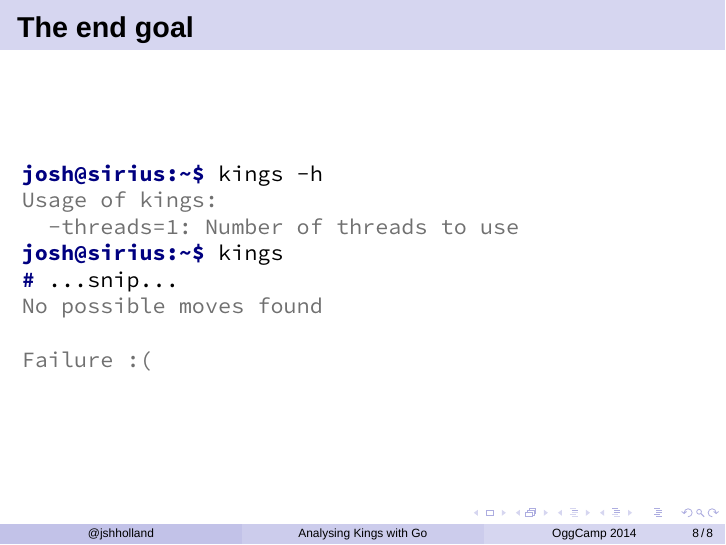
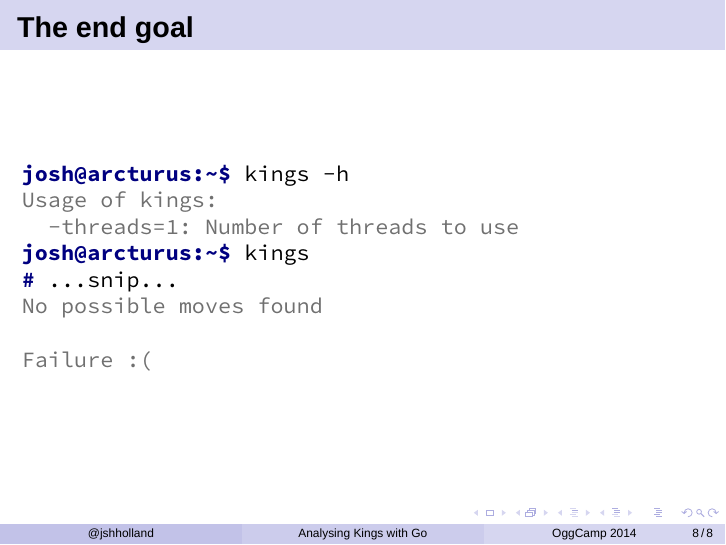
Before and after one commit to jshholland/oggcamp14-talk, LaTeX slides (analysing-kings-go.tex): page 16 of 16. Compiled offline with XeLaTeX; a missing font is replaced by an installed copy or a similar font.

Commit message:
Change hostname in shells to arcturus

```diff
--- a/analysing-kings-go.tex
+++ b/analysing-kings-go.tex
@@ -149,10 +149,10 @@ func term(ch chan float64, k float64) {
 \begin{frame}[fragile]
 \frametitle{The end goal}
 \begin{minted}{shell-session}
-josh@sirius:~$ kings -h
+josh@arcturus:~$ kings -h
 Usage of kings:
   -threads=1: Number of threads to use
-josh@sirius:~$ kings
+josh@arcturus:~$ kings
 # ...snip...
 No possible moves found
 
```
